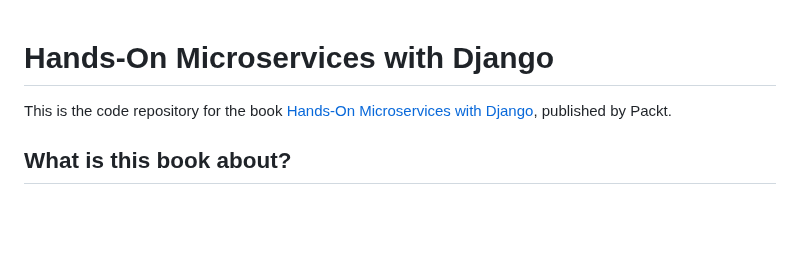
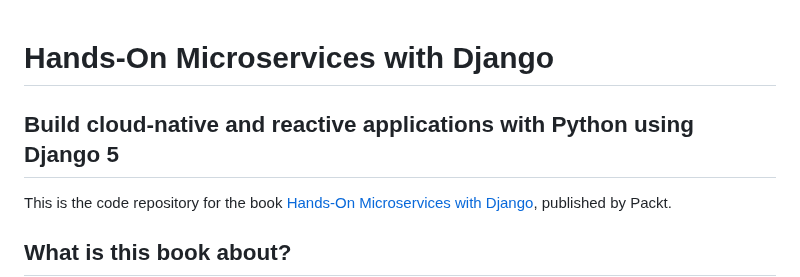
Before and after one commit to PacktPublishing/Hands-on-Microservices-with-Django, a Markdown page: README.md, the part around the change. GitHub-like rendering; blank space fills up the shorter version.

```diff
--- a/README.md
+++ b/README.md
@@ -1,4 +1,5 @@
 # Hands-On Microservices with Django
+## Build cloud-native and reactive applications with Python using Django 5
 
 This is the code repository for the book [Hands-On Microservices with Django](https://www.packtpub.com/product/hands-on-microservices-with-django/9781835468524), published by Packt.
 
```
